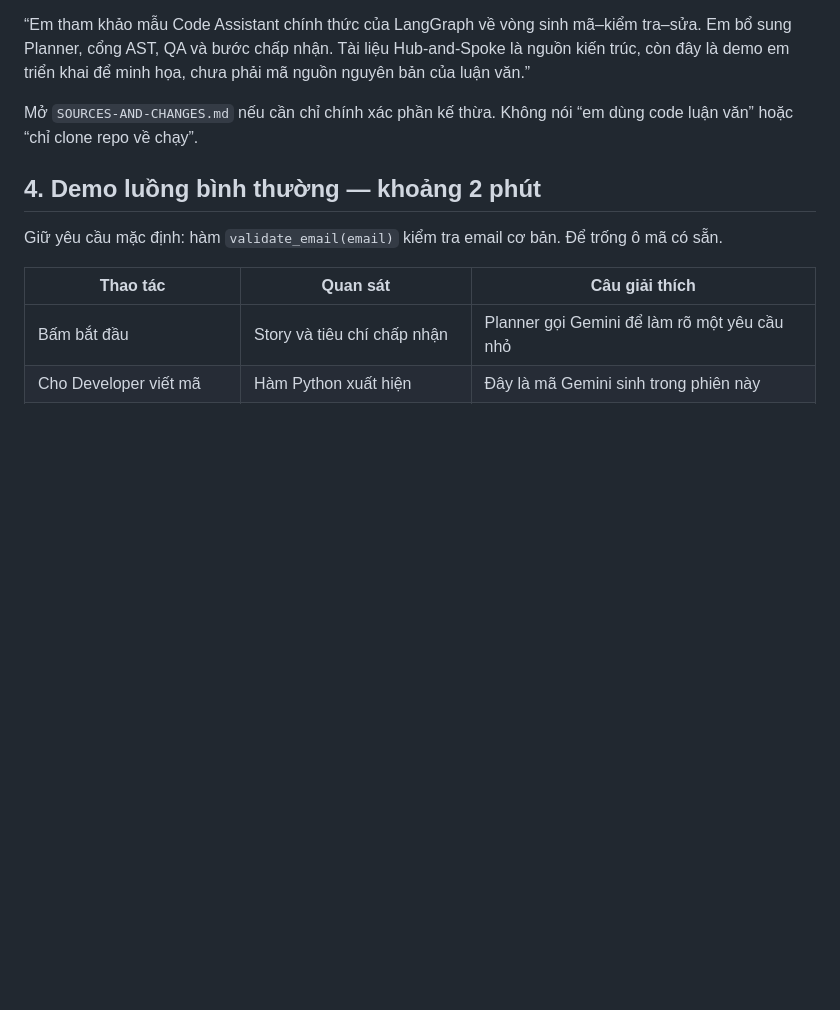
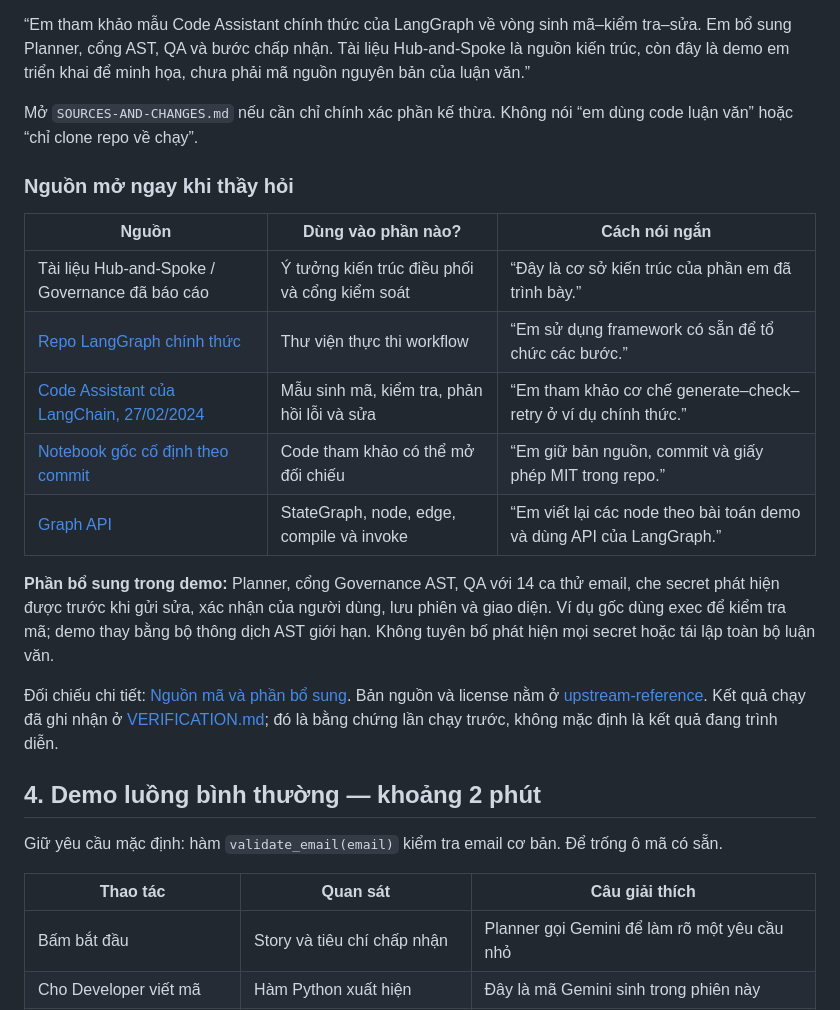
Before and after one commit to khanhx419/Agentic_PM, a Markdown page: hub-and-spoke/HUONG-DAN-HOC-VA-THUYET-TRINH.md, the part around the change. Drawn GitHub-style; blank space fills up the shorter version.

Commit message:
Put source links and attribution directly in the teacher demo guide

```diff
--- a/hub-and-spoke/HUONG-DAN-HOC-VA-THUYET-TRINH.md
+++ b/hub-and-spoke/HUONG-DAN-HOC-VA-THUYET-TRINH.md
@@ -26,6 +26,20 @@ Nếu thầy hỏi nguồn:
 “Em tham khảo mẫu Code Assistant chính thức của LangGraph về vòng sinh mã–kiểm tra–sửa. Em bổ sung Planner, cổng AST, QA và bước chấp nhận. Tài liệu Hub-and-Spoke là nguồn kiến trúc, còn đây là demo em triển khai để minh họa, chưa phải mã nguồn nguyên bản của luận văn.”
 
 Mở `SOURCES-AND-CHANGES.md` nếu cần chỉ chính xác phần kế thừa. Không nói “em dùng code luận văn” hoặc “chỉ clone repo về chạy”.
+
+### Nguồn mở ngay khi thầy hỏi
+
+| Nguồn | Dùng vào phần nào? | Cách nói ngắn |
+|---|---|---|
+| Tài liệu Hub-and-Spoke / Governance đã báo cáo | Ý tưởng kiến trúc điều phối và cổng kiểm soát | “Đây là cơ sở kiến trúc của phần em đã trình bày.” |
+| [Repo LangGraph chính thức](https://github.com/langchain-ai/langgraph) | Thư viện thực thi workflow | “Em sử dụng framework có sẵn để tổ chức các bước.” |
+| [Code Assistant của LangChain, 27/02/2024](https://www.langchain.com/blog/code-execution-with-langgraph) | Mẫu sinh mã, kiểm tra, phản hồi lỗi và sửa | “Em tham khảo cơ chế generate–check–retry ở ví dụ chính thức.” |
+| [Notebook gốc cố định theo commit](https://github.com/langchain-ai/langgraph/blob/23961cff61a42b52525f3b20b4094d8d2fba1744/docs/docs/tutorials/code_assistant/langgraph_code_assistant.ipynb) | Code tham khảo có thể mở đối chiếu | “Em giữ bản nguồn, commit và giấy phép MIT trong repo.” |
+| [Graph API](https://docs.langchain.com/oss/python/langgraph/graph-api) | StateGraph, node, edge, compile và invoke | “Em viết lại các node theo bài toán demo và dùng API của LangGraph.” |
+
+**Phần bổ sung trong demo:** Planner, cổng Governance AST, QA với 14 ca thử email, che secret phát hiện được trước khi gửi sửa, xác nhận của người dùng, lưu phiên và giao diện. Ví dụ gốc dùng exec để kiểm tra mã; demo thay bằng bộ thông dịch AST giới hạn. Không tuyên bố phát hiện mọi secret hoặc tái lập toàn bộ luận văn.
+
+Đối chiếu chi tiết: [Nguồn mã và phần bổ sung](SOURCES-AND-CHANGES.md). Bản nguồn và license nằm ở [upstream-reference](upstream-reference/README.md). Kết quả chạy đã ghi nhận ở [VERIFICATION.md](VERIFICATION.md); đó là bằng chứng lần chạy trước, không mặc định là kết quả đang trình diễn.
 
 ## 4. Demo luồng bình thường — khoảng 2 phút
 
```
